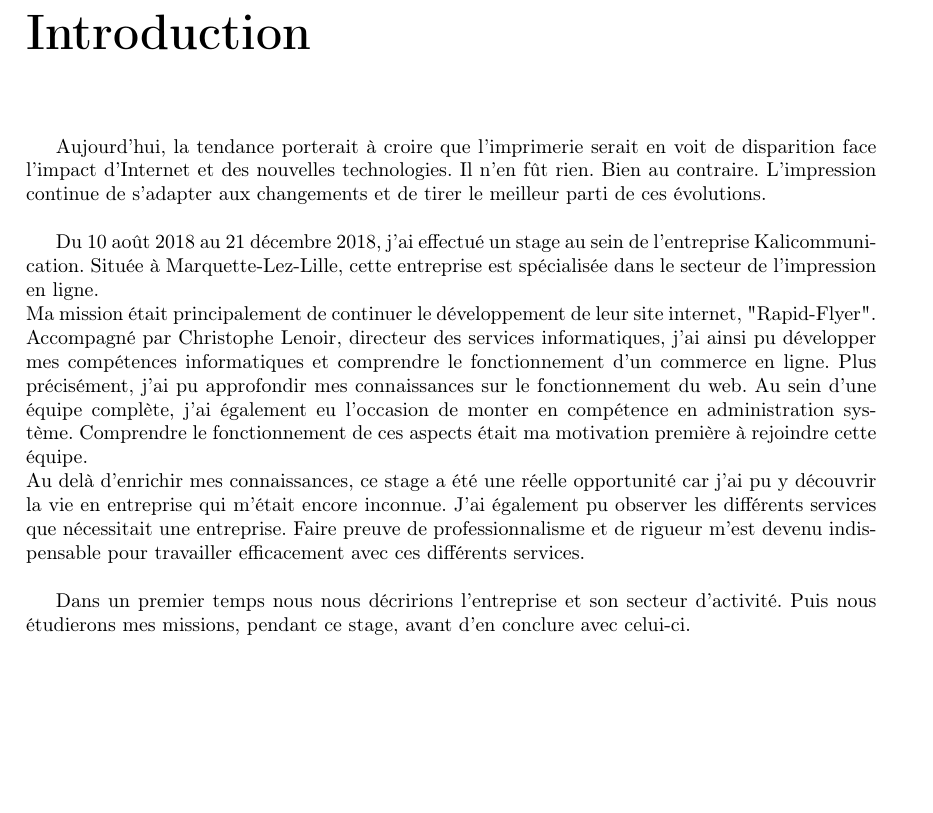
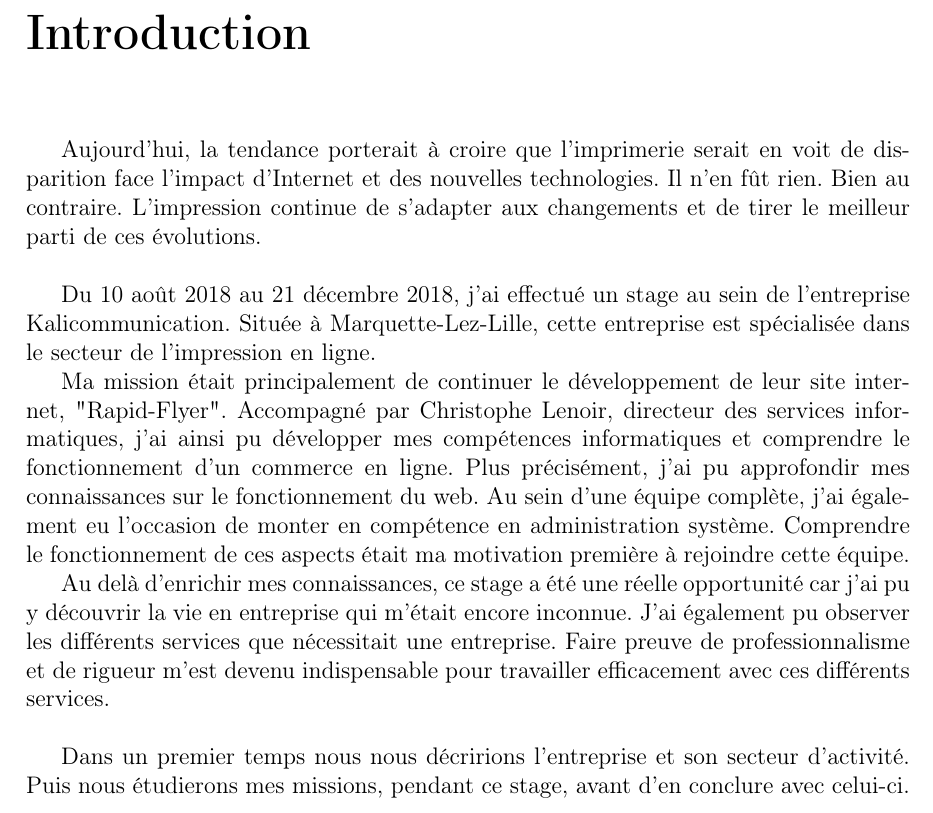
Before and after one commit to arthurteisseire-epitech/internship_report, a LaTeX document (internship_report.tex, which reads introduction.tex): part of page 2 of 6, cut so that both start at the same text, the shorter picture padded with empty space. Compiled offline with pdfLaTeX.

Commit message:
Change font size to 12pt and and alinea in Intro part

```diff
--- a/internship_report.tex
+++ b/internship_report.tex
@@ -1,4 +1,4 @@
-\documentclass[a4paper]{report}
+\documentclass[12pt]{report}
 \usepackage[T1]{fontenc}
 \usepackage[frenchb]{babel}
 \usepackage[utf8]{inputenc}
--- a/introduction.tex
+++ b/introduction.tex
@@ -2,9 +2,11 @@
 Aujourd'hui, la tendance porterait à croire que l'imprimerie serait en voit de disparition face l'impact d'Internet et des nouvelles technologies. Il n'en fût rien. Bien au contraire. L'impression continue de s'adapter aux changements et de tirer le meilleur parti de ces évolutions.\newline
 
 Du 10 août 2018 au 21 décembre 2018, j'ai effectué un stage au sein de l'entreprise Kalicommunication.
-Située à Marquette-Lez-Lille, cette entreprise est spécialisée dans le secteur de l'impression en ligne.\newline
+Située à Marquette-Lez-Lille, cette entreprise est spécialisée dans le secteur de l'impression en ligne.
+
 Ma mission était principalement de continuer le développement de leur site internet, "Rapid-Flyer".
-Accompagné par Christophe Lenoir, directeur des services informatiques, j'ai ainsi pu développer mes compétences informatiques et comprendre le fonctionnement d'un commerce en ligne. Plus précisément, j'ai pu approfondir mes connaissances sur le fonctionnement du web. Au sein d'une équipe complète, j'ai également eu l'occasion de monter en compétence en administration système. Comprendre le fonctionnement de ces aspects était ma motivation première à rejoindre cette équipe.\newline
+Accompagné par Christophe Lenoir, directeur des services informatiques, j'ai ainsi pu développer mes compétences informatiques et comprendre le fonctionnement d'un commerce en ligne. Plus précisément, j'ai pu approfondir mes connaissances sur le fonctionnement du web. Au sein d'une équipe complète, j'ai également eu l'occasion de monter en compétence en administration système. Comprendre le fonctionnement de ces aspects était ma motivation première à rejoindre cette équipe.
+
 Au delà d'enrichir mes connaissances, ce stage a été une réelle opportunité car j'ai pu y découvrir la vie en entreprise qui m'était encore inconnue. J'ai également pu observer les différents services que nécessitait une entreprise. Faire preuve de professionnalisme et de rigueur m'est devenu indispensable pour travailler efficacement avec ces différents services.\newline
 
 Dans un premier temps nous nous décririons l'entreprise et son secteur d'activité. Puis nous étudierons mes missions, pendant ce stage, avant d'en conclure avec celui-ci.
```
